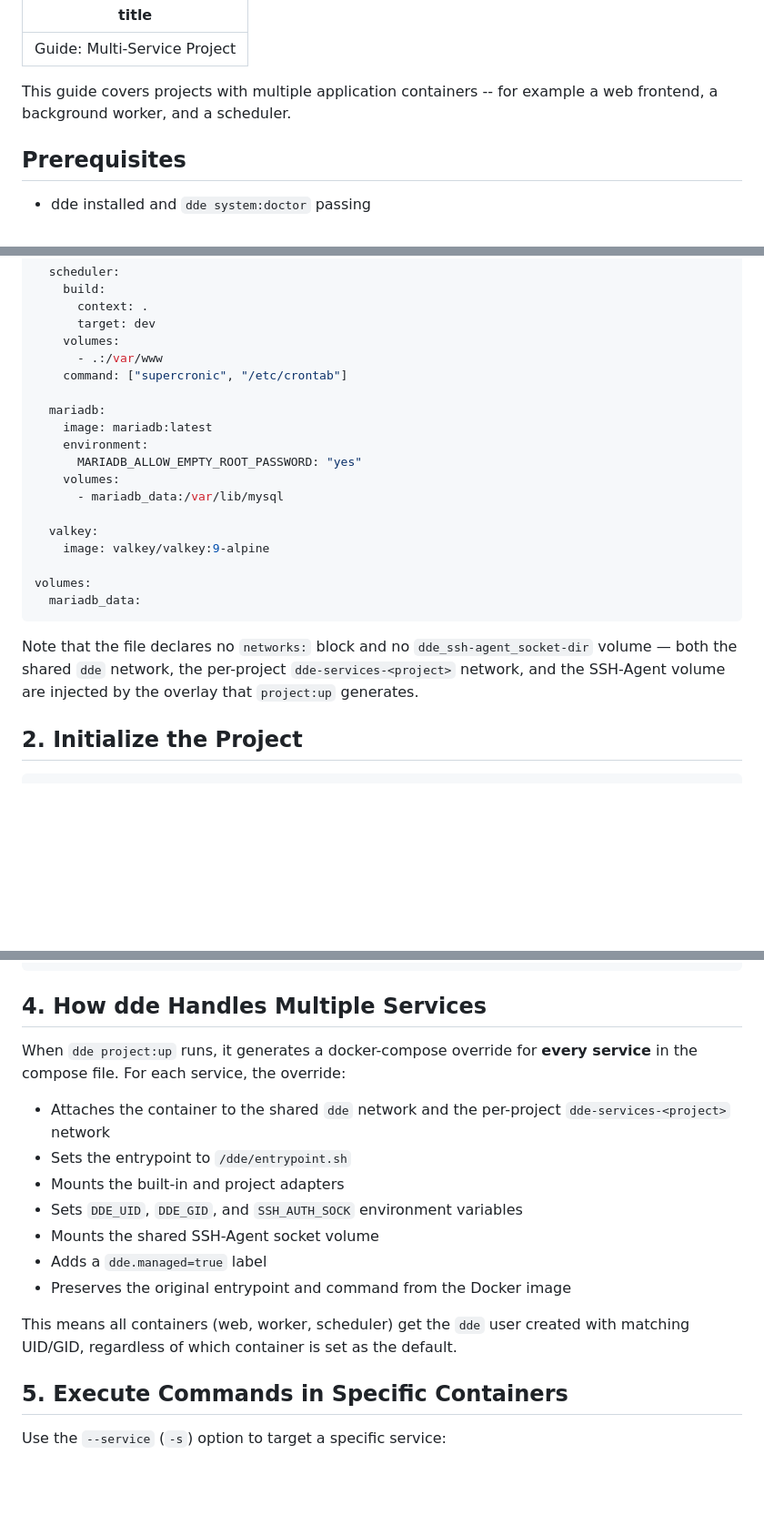
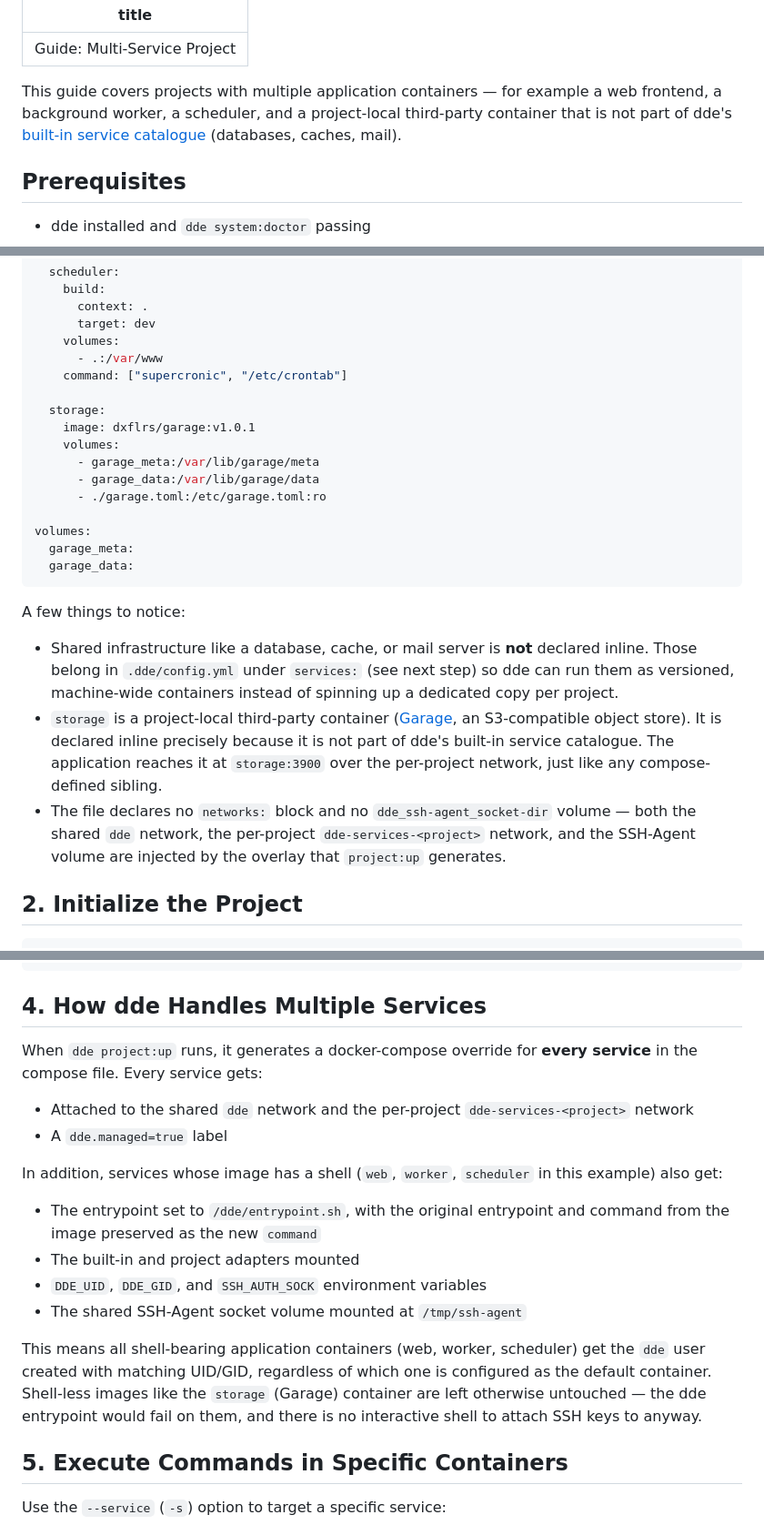
Before and after one commit to whatwedo/dde, a Markdown page: docs/guides/multi-service-project.md, 3 parts joined by grey strips. Shown at 91% size. Rendered like a GitHub page; blank space fills up the shorter version.

Commit message:
docs(guides): replace mariadb/valkey inline example with garage
The previous multi-service example declared mariadb and valkey as
inline compose services, which conflicts with dde's model: those
belong in `.dde/config.yml` under `services:` so dde can run them
as shared, versioned system containers instead of one dedicated copy
per project.

Switch the example to Garage (S3-compatible object store) as a
realistic "project-local third-party container" — a container that
is genuinely a per-project concern and not in dde's built-in service
catalogue. That is the shape this guide is actually trying to
illustrate.

While touching Section 4, also fix a latent inaccuracy: the overlay
only installs the dde entrypoint + SSH-Agent + env vars on shell-
bearing images. Shell-less images (Garage is scratch-based) get only
the networks and the `dde.managed` label. Spell that out so readers
don't wonder why their distroless container is missing `/dde/...`.

Signed-off-by: Ueli Banholzer <ueli@whatwedo.ch>

````diff
--- a/docs/guides/multi-service-project.md
+++ b/docs/guides/multi-service-project.md
@@ -3,7 +3,7 @@ title: "Guide: Multi-Service Project"
 ---
 
 
-This guide covers projects with multiple application containers -- for example a web frontend, a background worker, and a scheduler.
+This guide covers projects with multiple application containers — for example a web frontend, a background worker, a scheduler, and a project-local third-party container that is not part of dde's [built-in service catalogue](../services/overview.md) (databases, caches, mail).
 
 ## Prerequisites
 
@@ -54,21 +54,23 @@ services:
       - .:/var/www
     command: ["supercronic", "/etc/crontab"]
 
-  mariadb:
-    image: mariadb:latest
-    environment:
-      MARIADB_ALLOW_EMPTY_ROOT_PASSWORD: "yes"
+  storage:
+    image: dxflrs/garage:v1.0.1
     volumes:
-      - mariadb_data:/var/lib/mysql
-
-  valkey:
-    image: valkey/valkey:9-alpine
+      - garage_meta:/var/lib/garage/meta
+      - garage_data:/var/lib/garage/data
+      - ./garage.toml:/etc/garage.toml:ro
 
 volumes:
-  mariadb_data:
+  garage_meta:
+  garage_data:
 ```
 
-Note that the file declares no `networks:` block and no `dde_ssh-agent_socket-dir` volume — both the shared `dde` network, the per-project `dde-services-<project>` network, and the SSH-Agent volume are injected by the overlay that `project:up` generates.
+A few things to notice:
+
+- Shared infrastructure like a database, cache, or mail server is **not** declared inline. Those belong in `.dde/config.yml` under `services:` (see next step) so dde can run them as versioned, machine-wide containers instead of spinning up a dedicated copy per project.
+- `storage` is a project-local third-party container ([Garage](https://garagehq.deuxfleurs.fr/), an S3-compatible object store). It is declared inline precisely because it is not part of dde's built-in service catalogue. The application reaches it at `storage:3900` over the per-project network, just like any compose-defined sibling.
+- The file declares no `networks:` block and no `dde_ssh-agent_socket-dir` volume — both the shared `dde` network, the per-project `dde-services-<project>` network, and the SSH-Agent volume are injected by the overlay that `project:up` generates.
 
 ## 2. Initialize the Project
 
@@ -95,17 +97,19 @@ containers:
 
 ## 4. How dde Handles Multiple Services
 
-When `dde project:up` runs, it generates a docker-compose override for **every service** in the compose file. For each service, the override:
+When `dde project:up` runs, it generates a docker-compose override for **every service** in the compose file. Every service gets:
 
-- Attaches the container to the shared `dde` network and the per-project `dde-services-<project>` network
-- Sets the entrypoint to `/dde/entrypoint.sh`
-- Mounts the built-in and project adapters
-- Sets `DDE_UID`, `DDE_GID`, and `SSH_AUTH_SOCK` environment variables
-- Mounts the shared SSH-Agent socket volume
-- Adds a `dde.managed=true` label
-- Preserves the original entrypoint and command from the Docker image
+- Attached to the shared `dde` network and the per-project `dde-services-<project>` network
+- A `dde.managed=true` label
 
-This means all containers (web, worker, scheduler) get the `dde` user created with matching UID/GID, regardless of which container is set as the default.
+In addition, services whose image has a shell (`web`, `worker`, `scheduler` in this example) also get:
+
+- The entrypoint set to `/dde/entrypoint.sh`, with the original entrypoint and command from the image preserved as the new `command`
+- The built-in and project adapters mounted
+- `DDE_UID`, `DDE_GID`, and `SSH_AUTH_SOCK` environment variables
+- The shared SSH-Agent socket volume mounted at `/tmp/ssh-agent`
+
+This means all shell-bearing application containers (web, worker, scheduler) get the `dde` user created with matching UID/GID, regardless of which one is configured as the default container. Shell-less images like the `storage` (Garage) container are left otherwise untouched — the dde entrypoint would fail on them, and there is no interactive shell to attach SSH keys to anyway.
 
 ## 5. Execute Commands in Specific Containers
 
````
